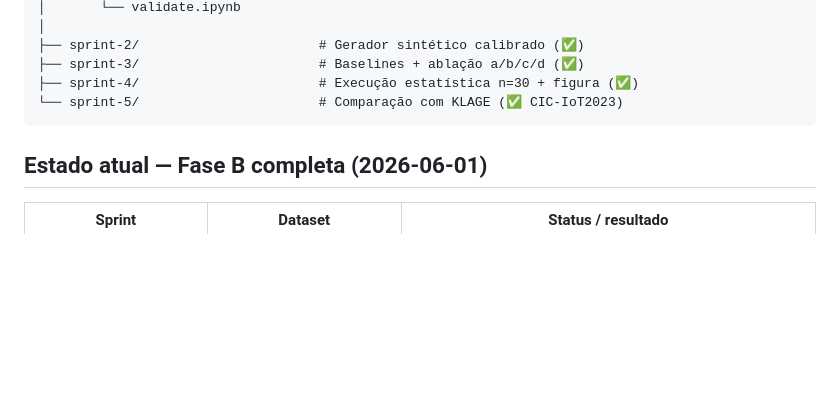
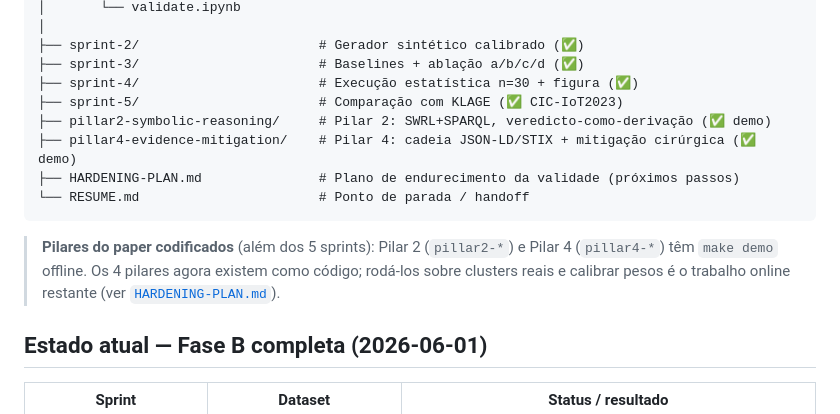
Before and after one commit to Natanael0liveira/knowledge-graph-ddos-article, a Markdown page: experiments/README.md, the part around the change. Drawn GitHub-style; blank space fills up the shorter version.

````diff
--- a/experiments/README.md
+++ b/experiments/README.md
@@ -78,8 +78,17 @@ experiments/
 ├── sprint-2/                       # Gerador sintético calibrado (✅)
 ├── sprint-3/                       # Baselines + ablação a/b/c/d (✅)
 ├── sprint-4/                       # Execução estatística n=30 + figura (✅)
-└── sprint-5/                       # Comparação com KLAGE (✅ CIC-IoT2023)
+├── sprint-5/                       # Comparação com KLAGE (✅ CIC-IoT2023)
+├── pillar2-symbolic-reasoning/     # Pilar 2: SWRL+SPARQL, veredicto-como-derivação (✅ demo)
+├── pillar4-evidence-mitigation/    # Pilar 4: cadeia JSON-LD/STIX + mitigação cirúrgica (✅ demo)
+├── HARDENING-PLAN.md               # Plano de endurecimento da validade (próximos passos)
+└── RESUME.md                       # Ponto de parada / handoff
 ```
+
+> **Pilares do paper codificados** (além dos 5 sprints): Pilar 2 (`pillar2-*`) e
+> Pilar 4 (`pillar4-*`) têm `make demo` offline. Os 4 pilares agora existem como
+> código; rodá-los sobre clusters reais e calibrar pesos é o trabalho online restante
+> (ver [`HARDENING-PLAN.md`](HARDENING-PLAN.md)).
 
 ## Estado atual — Fase B completa (2026-06-01)
 
````
Also changed, not shown: experiments/HARDENING-PLAN.md (+9 -4 lines), experiments/RESUME.md (+23 -1 lines).
